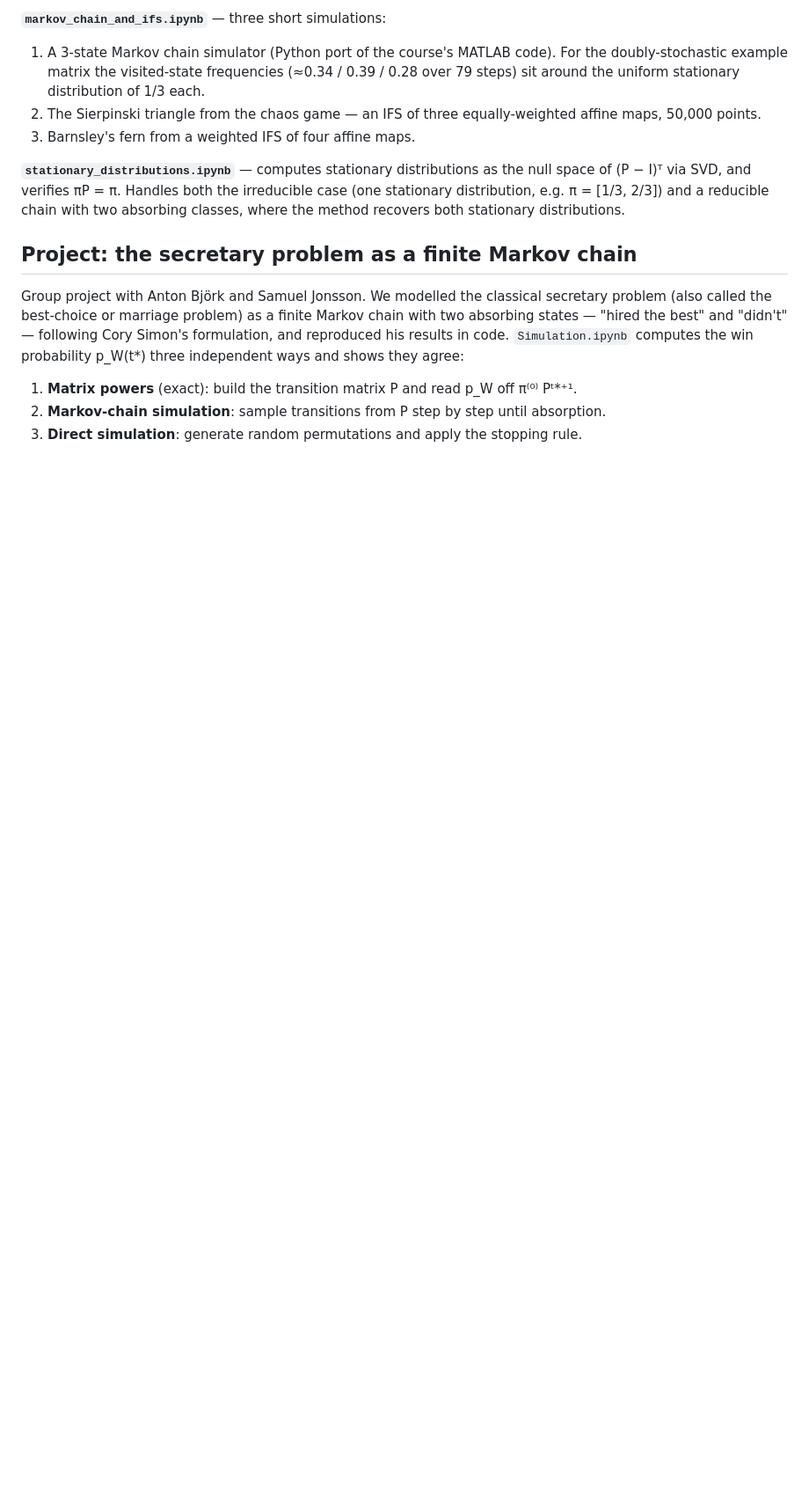
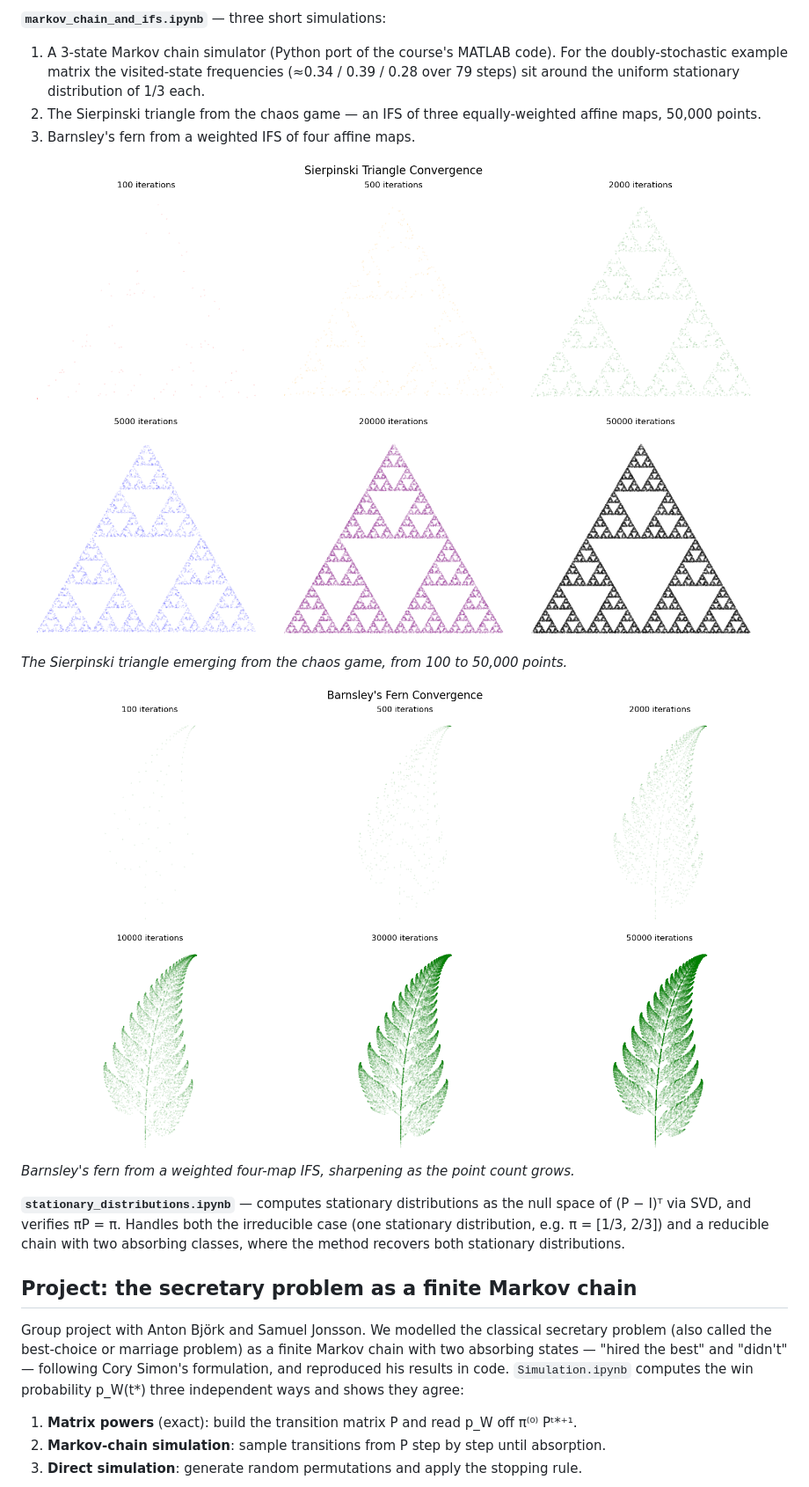
Before and after one commit to rafallex/markovprocesses, a Markdown page: README.md, the part around one of its changes. Shown at 88% size. Rendered like a GitHub page; pictures changed too: figures/barnsley_fern.png (added), figures/sierpinski_triangle.png (added); blank space fills up the shorter version.

```diff
--- a/README.md
+++ b/README.md
@@ -46,6 +52,12 @@ python exec_nb.py   # executes Simulation.ipynb and prints the per-cell executio
 1. A 3-state Markov chain simulator (Python port of the course's MATLAB code). For the doubly-stochastic example matrix the visited-state frequencies (≈0.34 / 0.39 / 0.28 over 79 steps) sit around the uniform stationary distribution of 1/3 each.
 2. The Sierpinski triangle from the chaos game — an IFS of three equally-weighted affine maps, 50,000 points.
 3. Barnsley's fern from a weighted IFS of four affine maps.
+
+![Sierpinski triangle](figures/sierpinski_triangle.png)
+*The Sierpinski triangle emerging from the chaos game, from 100 to 50,000 points.*
+
+![Barnsley's fern](figures/barnsley_fern.png)
+*Barnsley's fern from a weighted four-map IFS, sharpening as the point count grows.*
 
 **`stationary_distributions.ipynb`** — computes stationary distributions as the null space of (P − I)ᵀ via SVD, and verifies πP = π. Handles both the irreducible case (one stationary distribution, e.g. π = [1/3, 2/3]) and a reducible chain with two absorbing classes, where the method recovers both stationary distributions.
 
```
Also changed, not shown: other parts of README.md (+9 -0 lines), figures/random_walk_recurrence.png (added), figures/secretary_three_way_validation.png (added), figures/shuffle_mixing_time.png (added).
